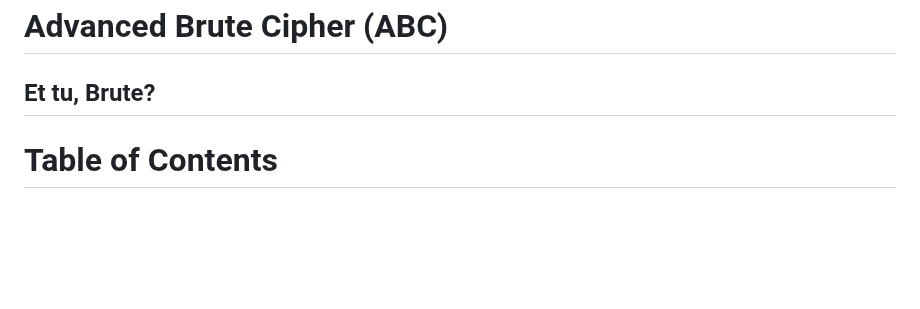
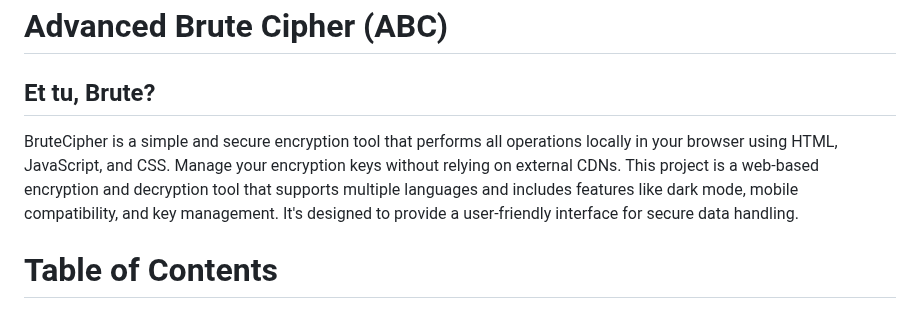
Before and after one commit to dogukansahil/AdvancedBruteCipher, a Markdown page: README.md, the part around the change. Rendered like a GitHub page; blank space fills up the shorter version.

```diff
--- a/README.md
+++ b/README.md
@@ -1,5 +1,6 @@
 # Advanced Brute Cipher (ABC)
 ## Et tu, Brute?
+BruteCipher is a simple and secure encryption tool that performs all operations locally in your browser using HTML, JavaScript, and CSS. Manage your encryption keys without relying on external CDNs. This project is a web-based encryption and decryption tool that supports multiple languages and includes features like dark mode, mobile compatibility, and key management. It's designed to provide a user-friendly interface for secure data handling.
 
 # Table of Contents
 1. [Demo](#demo)
```
